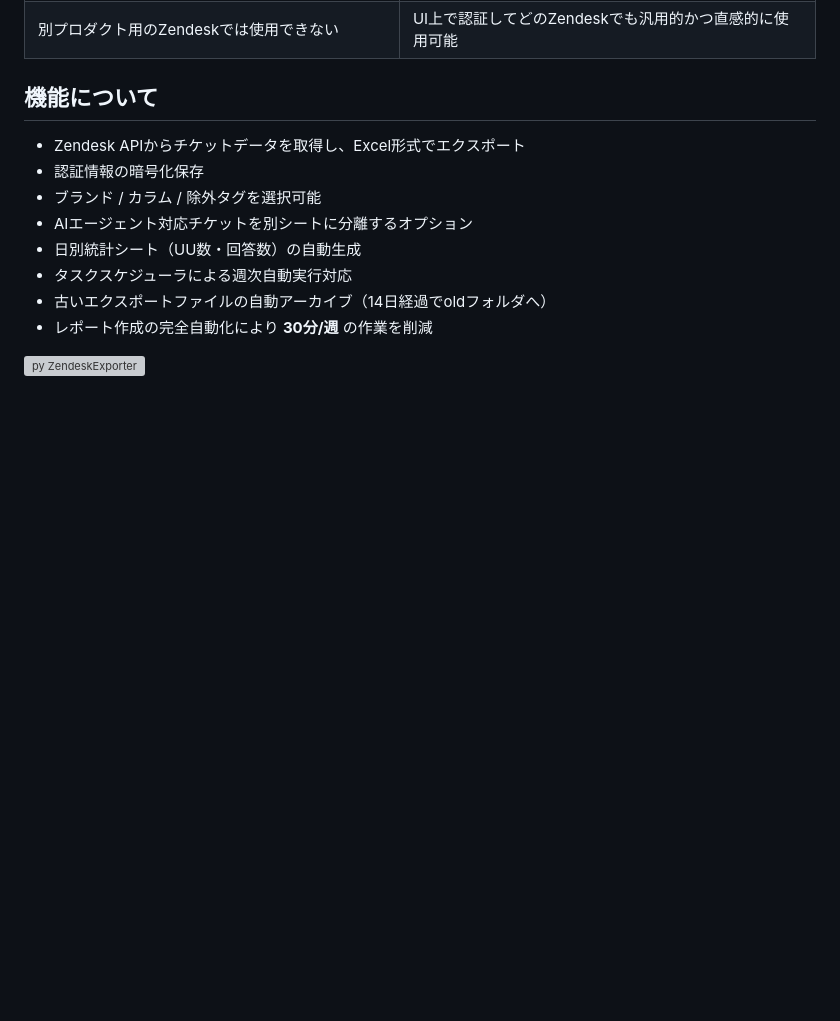
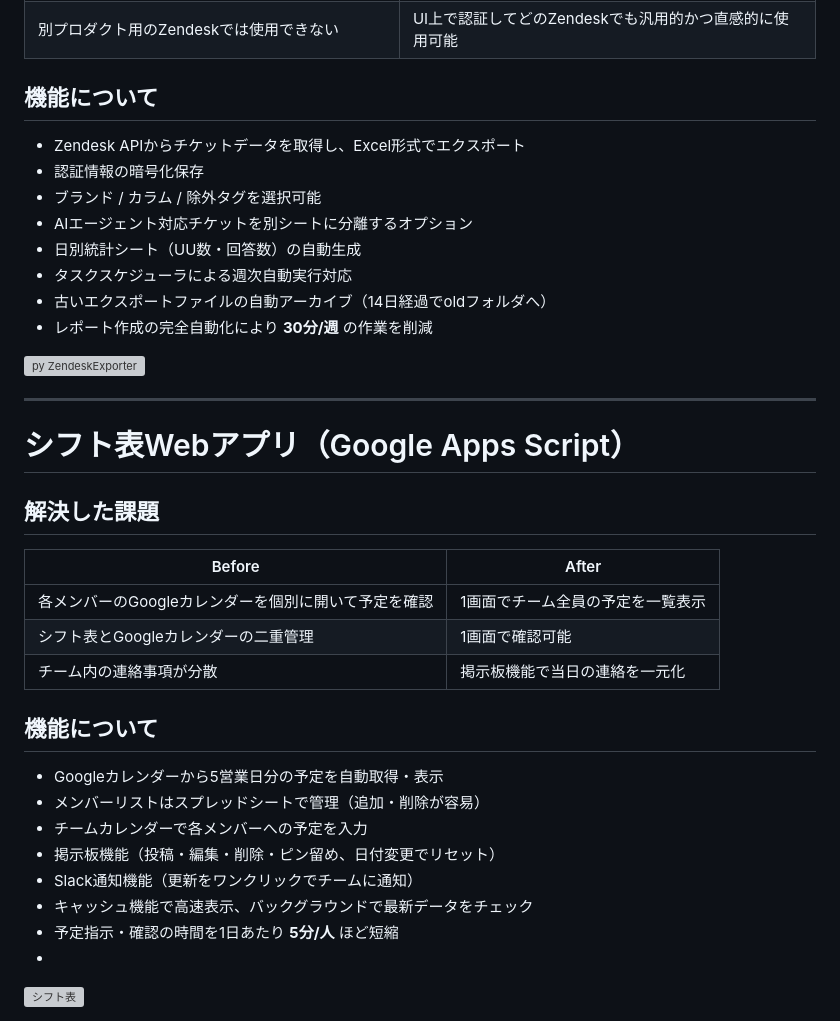
Before and after one commit to pame-priv/dx, a Markdown page: README.md, the part around the change. GitHub-like rendering; blank space fills up the shorter version; grey boxes are pictures that could not be loaded.

```diff
--- a/README.md
+++ b/README.md
@@ -54,3 +54,24 @@
 - レポート作成の完全自動化により **30分/週** の作業を削減
 
 <img width="600" alt="py ZendeskExporter" src="https://github.com/user-attachments/assets/c3c9817a-e94e-49f1-9876-293bb1641005" />
+
+
+---
+# シフト表Webアプリ（Google Apps Script）
+## 解決した課題
+| Before | After |
+|--------|-------|
+| 各メンバーのGoogleカレンダーを個別に開いて予定を確認 | 1画面でチーム全員の予定を一覧表示 |
+| シフト表とGoogleカレンダーの二重管理 | 1画面で確認可能 |
+| チーム内の連絡事項が分散 | 掲示板機能で当日の連絡を一元化 |
+
+## 機能について
+- Googleカレンダーから5営業日分の予定を自動取得・表示
+- メンバーリストはスプレッドシートで管理（追加・削除が容易）
+- チームカレンダーで各メンバーへの予定を入力
+- 掲示板機能（投稿・編集・削除・ピン留め、日付変更でリセット）
+- Slack通知機能（更新をワンクリックでチームに通知）
+- キャッシュ機能で高速表示、バックグラウンドで最新データをチェック
+- 予定指示・確認の時間を1日あたり **5分/人** ほど短縮
+-
+<img width="600" alt="シフト表" src="https://github.com/user-attachments/assets/9beb059c-b8d0-4564-82de-b39db4f0b9f6" />
```
